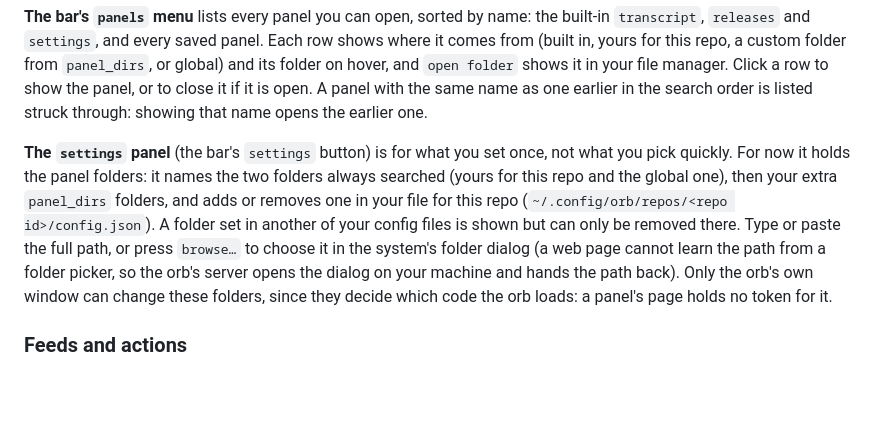
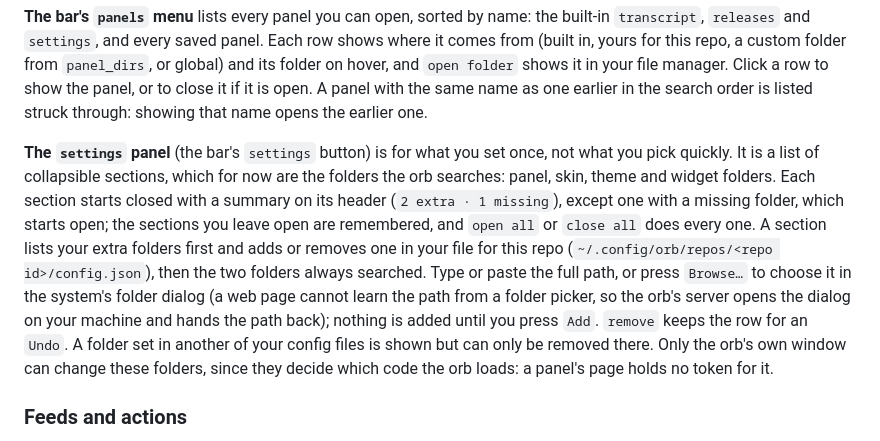
Before and after one commit to NerdoBaggins/agent-orb, a Markdown page: README.md, the part around the change. Drawn GitHub-style; blank space fills up the shorter version.

Commit message:
Document the four folder sections in settings
- Describe the sections, the settings endpoints and the changelog entry

```diff
--- a/README.md
+++ b/README.md
@@ -336,14 +336,17 @@ from `panel_dirs`, or global) and its folder on hover, and `open folder` shows i
 show the panel, or to close it if it is open. A panel with the same name as one earlier in the search order is listed
 struck through: showing that name opens the earlier one.
 
-**The `settings` panel** (the bar's `settings` button) is for what you set once, not what you pick quickly. For now it
-holds the panel folders: it names the two folders always searched (yours for this repo and the global one), then your
-extra `panel_dirs` folders, and adds or removes one in your file for this repo
-(`~/.config/orb/repos/<repo id>/config.json`). A folder set in another of your config files is shown but can only be
-removed there. Type or paste the full path, or press `browse…` to choose it in the system's folder dialog (a web page
-cannot learn the path from a folder picker, so the orb's server opens the dialog on your machine and hands the path
-back). Only the orb's own window can change these folders, since they decide which code the orb loads: a panel's page
-holds no token for it.
+**The `settings` panel** (the bar's `settings` button) is for what you set once, not what you pick quickly. It is a
+list of collapsible sections, which for now are the folders the orb searches: panel, skin, theme and widget folders.
+Each section starts closed with a summary on its header (`2 extra · 1 missing`), except one with a missing folder, which
+starts open; the sections you leave open are remembered, and `open all` or `close all` does every one. A section lists
+your extra folders first and adds or removes one in your file for this repo
+(`~/.config/orb/repos/<repo id>/config.json`), then the two folders always searched. Type or paste the full path, or
+press `Browse…` to choose it in the system's folder dialog (a web page cannot learn the path from a folder picker, so the
+orb's server opens the dialog on your machine and hands the path back); nothing is added until you press `Add`. `remove`
+keeps the row for an `Undo`. A folder set in another of your config files is shown but can only be removed there. Only
+the orb's own window can change these folders, since they decide which code the orb loads: a panel's page holds no token
+for it.
 
 ### Feeds and actions
 
```
Also changed, not shown: CHANGELOG.md (+4 -3 lines).
